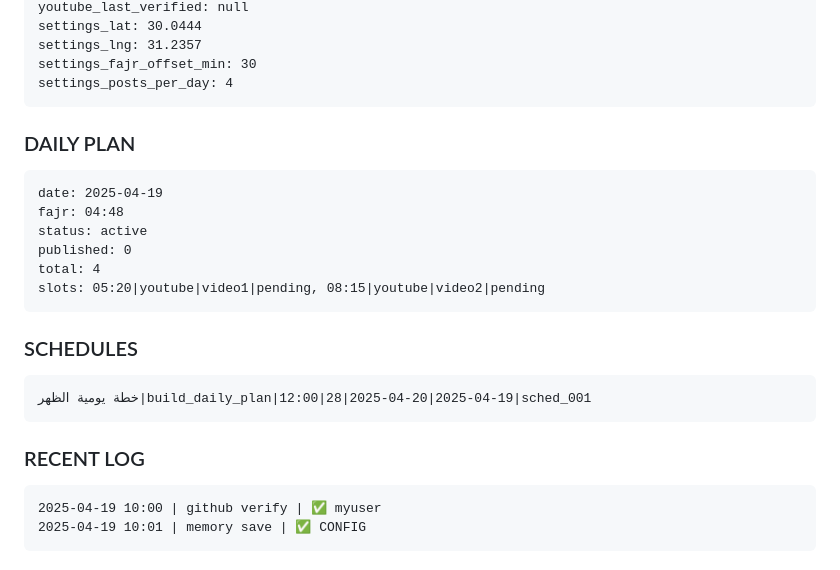
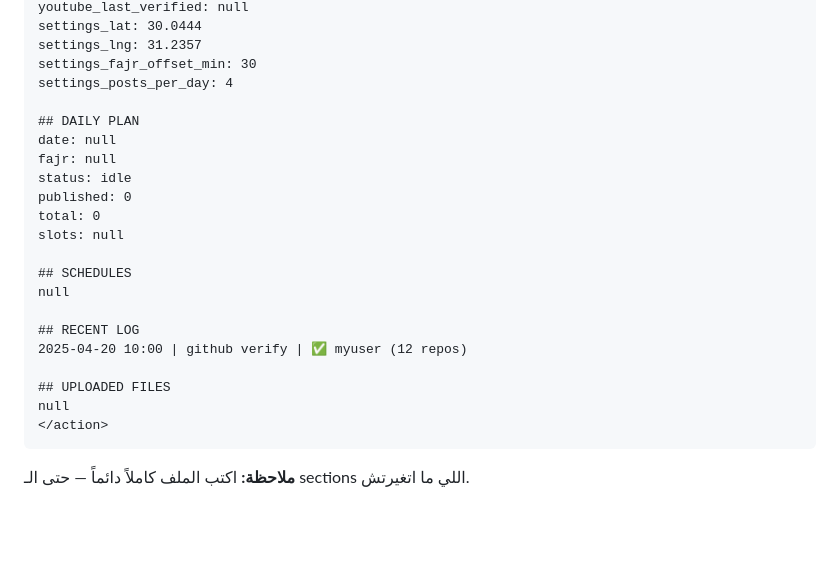
Before and after one commit to mu7ammadreyad/ofoqagent, a Markdown page: skills/tools.md, the part around one of its changes. Drawn GitHub-style; blank space fills up the shorter version.

````diff
--- a/skills/tools.md
+++ b/skills/tools.md
@@ -182,25 +169,24 @@ settings_lat: 30.0444
 settings_lng: 31.2357
 settings_fajr_offset_min: 30
 settings_posts_per_day: 4
+
+## DAILY PLAN
+date: null
+fajr: null
+status: idle
+published: 0
+total: 0
+slots: null
+
+## SCHEDULES
+null
+
+## RECENT LOG
+2025-04-20 10:00 | github verify | ✅ myuser (12 repos)
+
+## UPLOADED FILES
+null
+</action>
 ```
 
-### DAILY PLAN
-```
-date: 2025-04-19
-fajr: 04:48
-status: active
-published: 0
-total: 4
-slots: 05:20|youtube|video1|pending, 08:15|youtube|video2|pending
-```
-
-### SCHEDULES
-```
-خطة يومية الظهر|build_daily_plan|12:00|28|2025-04-20|2025-04-19|sched_001
-```
-
-### RECENT LOG
-```
-2025-04-19 10:00 | github verify | ✅ myuser
-2025-04-19 10:01 | memory save | ✅ CONFIG
-```
+**ملاحظة:** اكتب الملف كاملاً دائماً — حتى الـ sections اللي ما اتغيرتش.
````
Also changed, not shown: other parts of skills/tools.md (+80 -93 lines).
